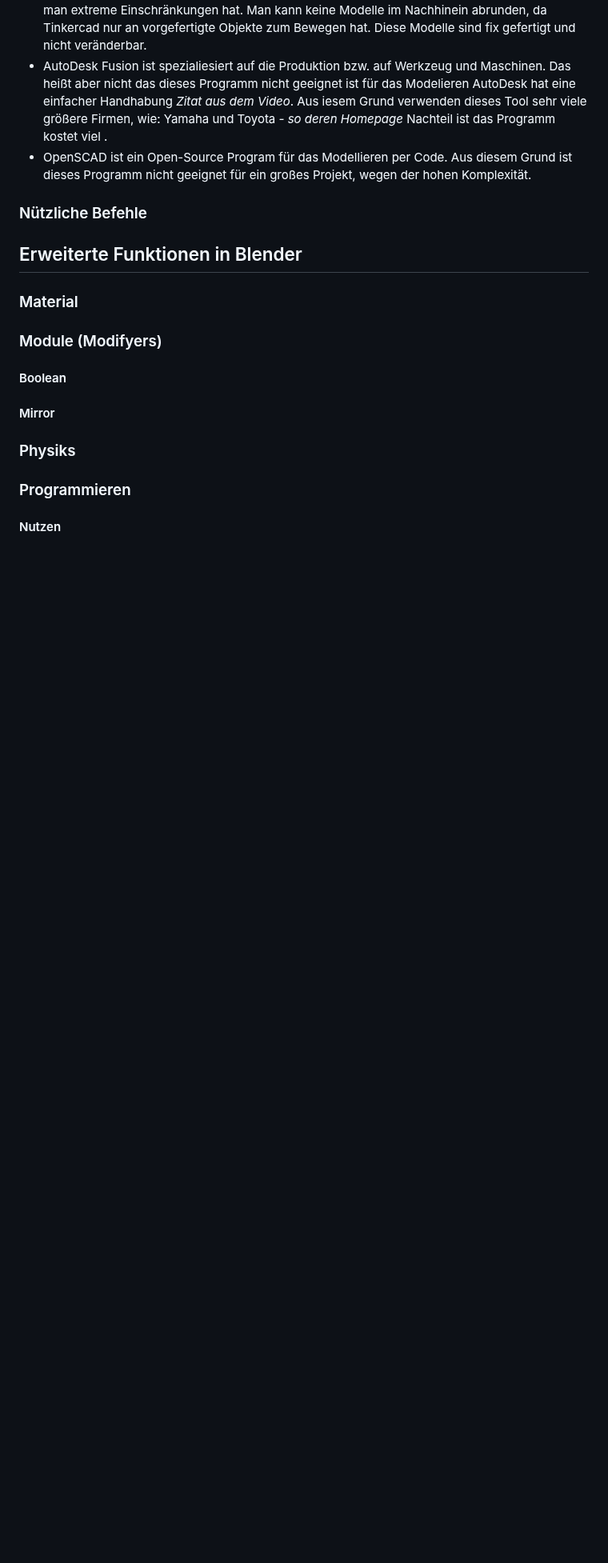
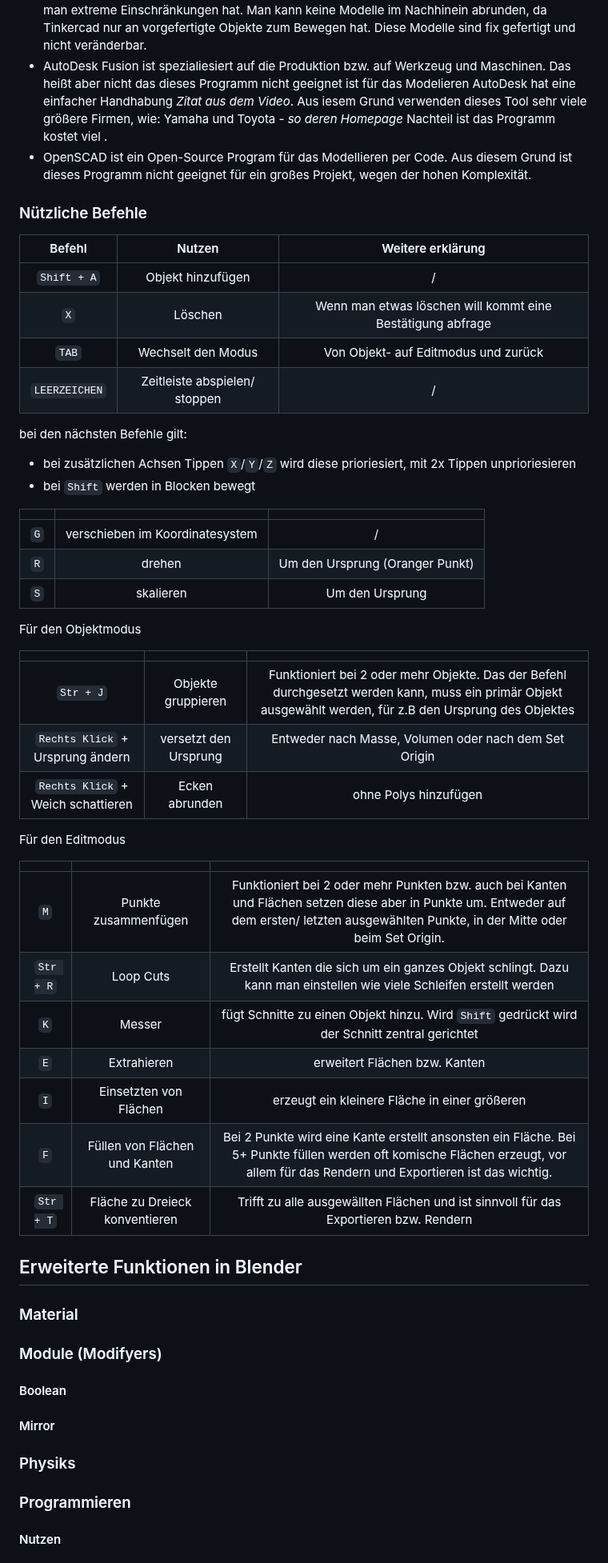
Before and after one commit to PeisslNevio/da-conquerthecastle, a Markdown page: Diplomarbeit/32-ausarbeitung-schmiedpeter.md, the part around the change. Shown at 80% size. GitHub-like rendering; blank space fills up the shorter version.

Commit message:
Update 32-ausarbeitung-schmiedpeter.md
Wichtige Befehle für Blender

```diff
--- a/Diplomarbeit/32-ausarbeitung-schmiedpeter.md
+++ b/Diplomarbeit/32-ausarbeitung-schmiedpeter.md
@@ -46,6 +46,44 @@ Nachteil ist das Programm kostet viel .
 
 
 ### Nützliche Befehle
+
+| Befehl | Nutzen | Weitere erklärung |
+|:------:|:------:|:-----------------:|
+|   `Shift + A`   |  Objekt hinzufügen    |    / 			  |
+|  `X`   |  Löschen   |   Wenn man etwas löschen will kommt eine Bestätigung abfrage			  |
+|    `TAB`   |    Wechselt den Modus   |     Von Objekt- auf Editmodus und zurück  		  |
+|    `LEERZEICHEN`   |    Zeitleiste abspielen/ stoppen   |  /  |
+
+bei den nächsten Befehle gilt:
+*  bei zusätzlichen Achsen Tippen `X`/`Y`/`Z` wird diese prioriesiert, mit 2x Tippen unprioriesieren
+*  bei `Shift` werden in Blocken bewegt
+
+||||
+|:------:|:------:|:-----------------:|
+|    `G`   |    verschieben im Koordinatesystem   |    	/	  |
+|    `R`   |    drehen   |    	Um den Ursprung (Oranger Punkt)	  |
+|    `S`   |    skalieren   |    	Um den Ursprung 	  |
+
+ Für den Objektmodus
+
+||||
+|:------:|:------:|:-----------------:|
+|    `Str + J`   |    Objekte gruppieren   |    Funktioniert bei 2 oder mehr Objekte. Das der Befehl durchgesetzt werden kann, muss ein primär Objekt ausgewählt werden, für z.B	den Ursprung des Objektes |
+|    `Rechts Klick` + Ursprung ändern  |    versetzt den Ursprung   |    	Entweder nach Masse, Volumen oder nach dem Set Origin	  |
+|    `Rechts Klick` +  Weich schattieren   |    Ecken abrunden   |   ohne Polys hinzufügen |
+
+Für den Editmodus
+
+||||
+|:------:|:------:|:-----------------:|
+|    `M`   |    Punkte zusammenfügen   |   Funktioniert bei 2 oder mehr Punkten bzw. auch bei Kanten und Flächen setzen diese aber in Punkte um. Entweder auf dem ersten/ letzten ausgewählten Punkte, in der Mitte oder beim Set Origin. |
+|    `Str + R`   |    Loop Cuts   |   Erstellt Kanten die sich um ein ganzes Objekt schlingt. Dazu kann man einstellen wie viele Schleifen erstellt werden |
+|    `K`   |    Messer   |   fügt Schnitte zu einen Objekt hinzu. Wird `Shift` gedrückt wird der Schnitt zentral gerichtet|
+|    `E`   |    Extrahieren   |   erweitert Flächen bzw. Kanten |
+|    `I`   |    Einsetzten von Flächen   |   erzeugt ein kleinere Fläche in einer größeren |
+|    `F`   |    Füllen von Flächen und Kanten   |   Bei 2 Punkte wird eine Kante erstellt ansonsten ein Fläche. Bei 5+ Punkte füllen werden oft komische Flächen erzeugt, vor allem für das Rendern und Exportieren ist das wichtig. |
+|    `Str + T`   |    Fläche zu Dreieck konventieren |   Trifft zu alle ausgewällten Flächen und ist sinnvoll für das Exportieren bzw. Rendern |
+
 
 ## Erweiterte Funktionen in Blender
 ### Material
```
